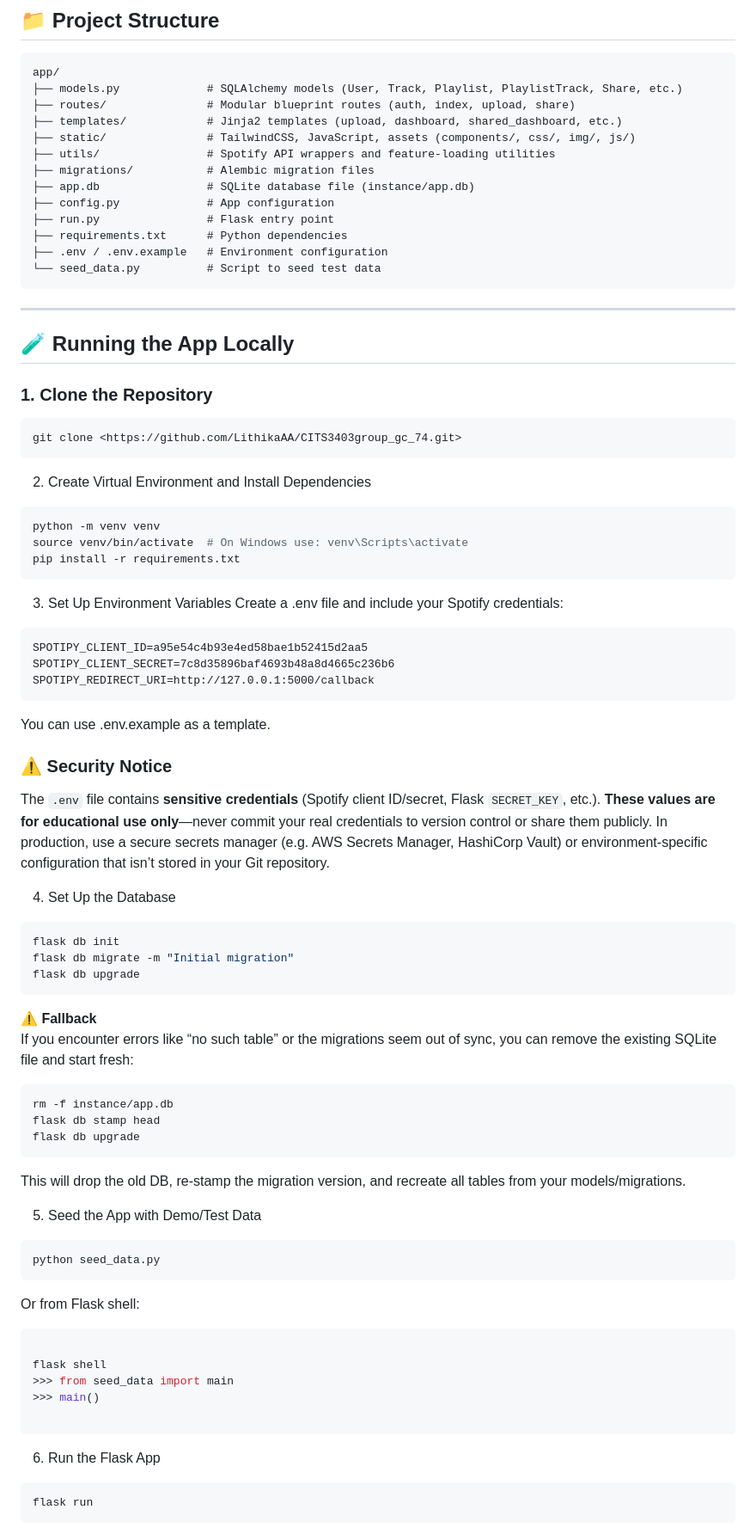
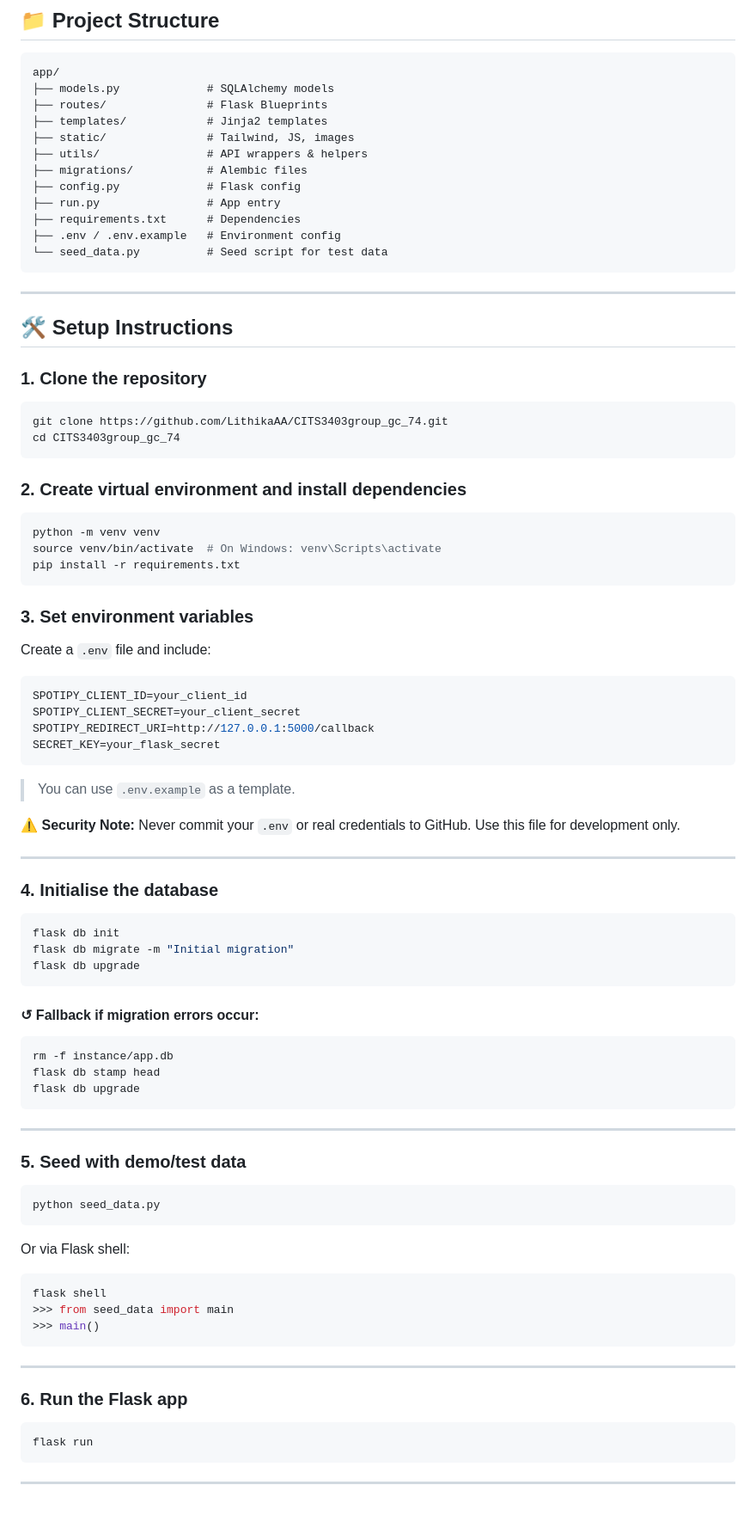
Before and after one commit to LithikaAA/CITS3403group_gc_74, a Markdown page: README.md, the part around the change printed below. Shown: that part at 86% size. GitHub-like rendering.

````diff
--- a/README.md
+++ b/README.md
@@ -54,86 +54,94 @@
 
 ```
 app/
-├── models.py             # SQLAlchemy models (User, Track, Playlist, PlaylistTrack, Share, etc.)
-├── routes/               # Modular blueprint routes (auth, index, upload, share)
-├── templates/            # Jinja2 templates (upload, dashboard, shared_dashboard, etc.)
-├── static/               # TailwindCSS, JavaScript, assets (components/, css/, img/, js/)
-├── utils/                # Spotify API wrappers and feature-loading utilities
-├── migrations/           # Alembic migration files
-├── app.db                # SQLite database file (instance/app.db)
-├── config.py             # App configuration
-├── run.py                # Flask entry point
-├── requirements.txt      # Python dependencies
-├── .env / .env.example   # Environment configuration
-└── seed_data.py          # Script to seed test data
+├── models.py             # SQLAlchemy models
+├── routes/               # Flask Blueprints
+├── templates/            # Jinja2 templates
+├── static/               # Tailwind, JS, images
+├── utils/                # API wrappers & helpers
+├── migrations/           # Alembic files
+├── config.py             # Flask config
+├── run.py                # App entry
+├── requirements.txt      # Dependencies
+├── .env / .env.example   # Environment config
+└── seed_data.py          # Seed script for test data
 ```
-
 
 ---
 
-## 🧪 Running the App Locally
+## 🛠️ Setup Instructions
 
-### 1. **Clone the Repository**
+### 1. Clone the repository
 
 ```bash
-git clone <https://github.com/LithikaAA/CITS3403group_gc_74.git>
+git clone https://github.com/LithikaAA/CITS3403group_gc_74.git
+cd CITS3403group_gc_74
 ```
-2. Create Virtual Environment and Install Dependencies
+
+### 2. Create virtual environment and install dependencies
+
 ```bash
 python -m venv venv
-source venv/bin/activate  # On Windows use: venv\Scripts\activate
+source venv/bin/activate  # On Windows: venv\Scripts\activate
 pip install -r requirements.txt
 ```
 
-3. Set Up Environment Variables
-Create a .env file and include your Spotify credentials:
+### 3. Set environment variables
 
-```dotenv
-SPOTIPY_CLIENT_ID=a95e54c4b93e4ed58bae1b52415d2aa5
-SPOTIPY_CLIENT_SECRET=7c8d35896baf4693b48a8d4665c236b6
+Create a `.env` file and include:
+
+```env
+SPOTIPY_CLIENT_ID=your_client_id
+SPOTIPY_CLIENT_SECRET=your_client_secret
 SPOTIPY_REDIRECT_URI=http://127.0.0.1:5000/callback
+SECRET_KEY=your_flask_secret
 ```
-You can use .env.example as a template.
 
-### ⚠️ Security Notice
+> You can use `.env.example` as a template.
 
-The `.env` file contains **sensitive credentials** (Spotify client ID/secret, Flask `SECRET_KEY`, etc.). **These values are for educational use only**—never commit your real credentials to version control or share them publicly. In production, use a secure secrets manager (e.g. AWS Secrets Manager, HashiCorp Vault) or environment-specific configuration that isn’t stored in your Git repository.
+⚠️ **Security Note:** Never commit your `.env` or real credentials to GitHub. Use this file for development only.
 
+---
 
-4. Set Up the Database
+### 4. Initialise the database
+
 ```bash
 flask db init
 flask db migrate -m "Initial migration"
 flask db upgrade
 ```
 
-**⚠️ Fallback**
-If you encounter errors like “no such table” or the migrations seem out of sync, you can remove the existing SQLite file and start fresh:
+#### ↺ Fallback if migration errors occur:
+
 ```bash
 rm -f instance/app.db
 flask db stamp head
 flask db upgrade
 ```
-This will drop the old DB, re-stamp the migration version, and recreate all tables from your models/migrations.
 
+---
 
-5. Seed the App with Demo/Test Data
+### 5. Seed with demo/test data
+
 ```bash
 python seed_data.py
 ```
-Or from Flask shell:
+
+Or via Flask shell:
 
 ```bash
-
 flask shell
 >>> from seed_data import main
 >>> main()
-
 ```
 
-6. Run the Flask App
+---
+
+### 6. Run the Flask app
+
 ```bash
 flask run
 ```
 
+---
 
````
Also changed, not shown: other parts of README.md (+72 -79 lines).
